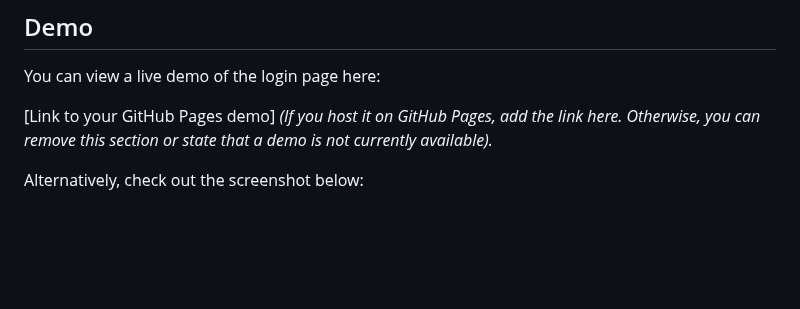
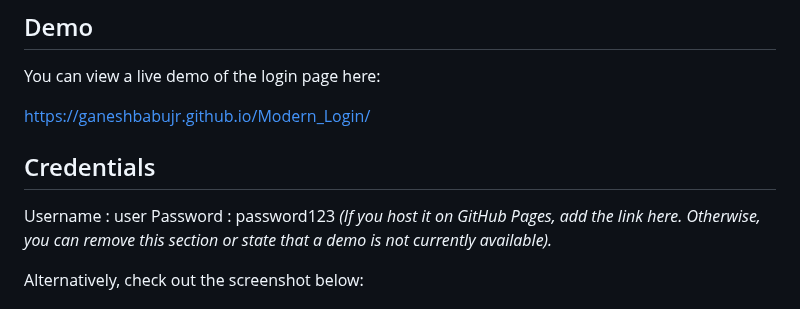
Before and after one commit to ganeshbabujr/Modern_Login, a Markdown page: README.md, the part around the change. GitHub-like rendering; blank space fills up the shorter version.

```diff
--- a/README.md
+++ b/README.md
@@ -55,7 +55,11 @@ To view or use this project locally, follow these simple steps:
 
 You can view a live demo of the login page here:
 
-[Link to your GitHub Pages demo]
+https://ganeshbabujr.github.io/Modern_Login/
+
+## Credentials
+Username : user
+Password : password123
 *(If you host it on GitHub Pages, add the link here. Otherwise, you can remove this section or state that a demo is not currently available).*
 
 Alternatively, check out the screenshot below:
```
